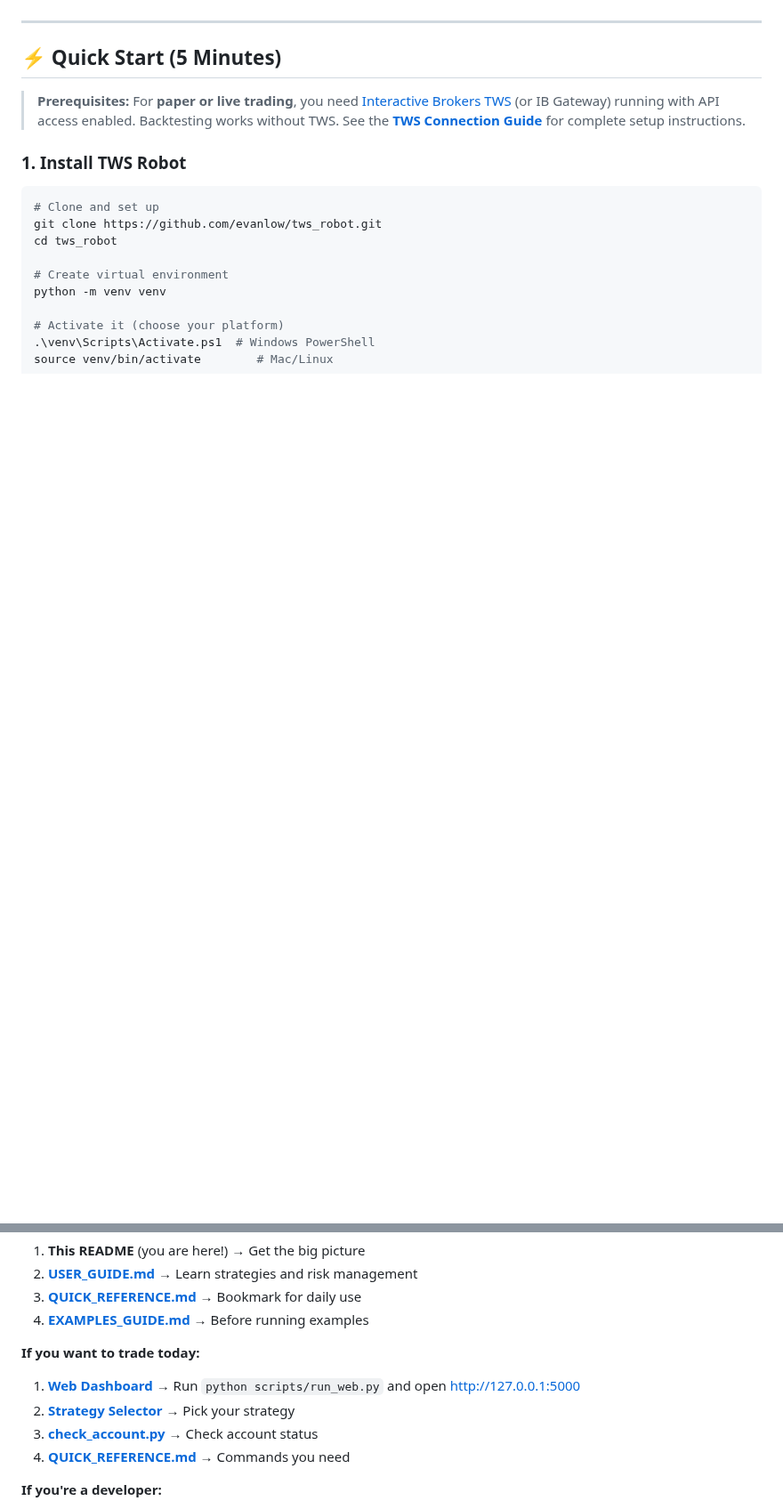
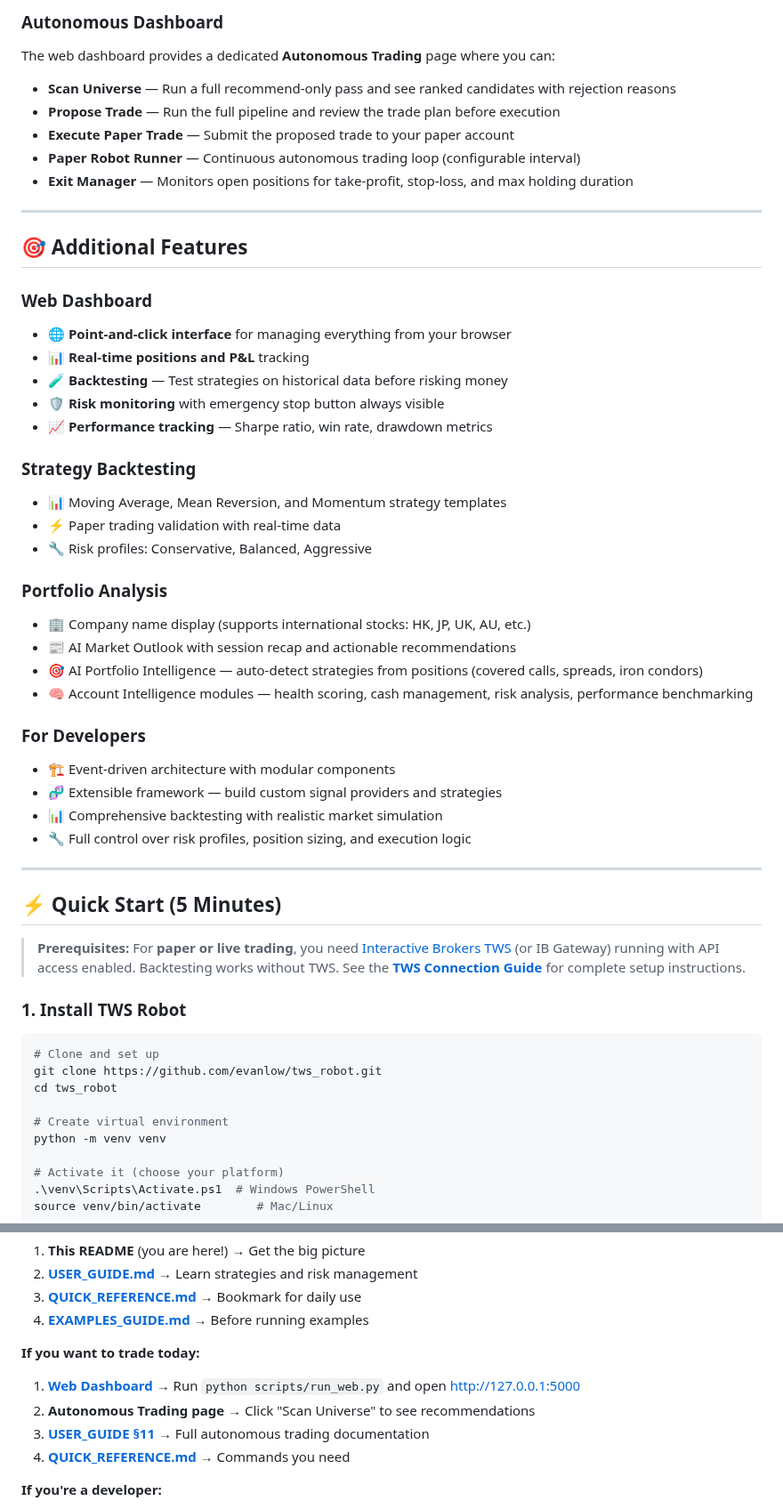
Before and after one commit to evanlow/tws_robot, a Markdown page: README.md, 2 parts joined by grey strips. Shown at 89% size. Drawn GitHub-style; blank space fills up the shorter version.

```diff
--- a/README.md
+++ b/README.md
@@ -54,3 +61,39 @@ TWS Robot is experimental open-source software for use with Interactive Brokers
+### Autonomous Dashboard
+
+The web dashboard provides a dedicated **Autonomous Trading** page where you can:
+- **Scan Universe** — Run a full recommend-only pass and see ranked candidates with rejection reasons
+- **Propose Trade** — Run the full pipeline and review the trade plan before execution
+- **Execute Paper Trade** — Submit the proposed trade to your paper account
+- **Paper Robot Runner** — Continuous autonomous trading loop (configurable interval)
+- **Exit Manager** — Monitors open positions for take-profit, stop-loss, and max holding duration
+
+---
+
+## 🎯 Additional Features
+
+### Web Dashboard
+- 🌐 **Point-and-click interface** for managing everything from your browser
+- 📊 **Real-time positions and P&L** tracking
+- 🧪 **Backtesting** — Test strategies on historical data before risking money
+- 🛡️ **Risk monitoring** with emergency stop button always visible
+- 📈 **Performance tracking** — Sharpe ratio, win rate, drawdown metrics
+
+### Strategy Backtesting
+- 📊 Moving Average, Mean Reversion, and Momentum strategy templates
+- ⚡ Paper trading validation with real-time data
+- 🔧 Risk profiles: Conservative, Balanced, Aggressive
+
+### Portfolio Analysis
+- 🏢 Company name display (supports international stocks: HK, JP, UK, AU, etc.)
+- 📰 AI Market Outlook with session recap and actionable recommendations
+- 🎯 AI Portfolio Intelligence — auto-detect strategies from positions (covered calls, spreads, iron condors)
+- 🧠 Account Intelligence modules — health scoring, cash management, risk analysis, performance benchmarking
+
+### For Developers
+- 🏗️ Event-driven architecture with modular components
+- 🧬 Extensible framework — build custom signal providers and strategies
+- 📊 Comprehensive backtesting with realistic market simulation
+- 🔧 Full control over risk profiles, position sizing, and execution logic
 
 ---
 
@@ -475,8 +528,8 @@ Choose your comfort level:
 
 **If you want to trade today:**
 1. **[Web Dashboard](scripts/run_web.py)** → Run `python scripts/run_web.py` and open http://127.0.0.1:5000
-2. **[Strategy Selector](scripts/strategy_selector.py)** → Pick your strategy
-3. **[check_account.py](scripts/check_account.py)** → Check account status
+2. **Autonomous Trading page** → Click "Scan Universe" to see recommendations
+3. **[USER_GUIDE §11](docs/USER_GUIDE.md#11-autonomous-trading)** → Full autonomous trading documentation
 4. **[QUICK_REFERENCE.md](docs/QUICK_REFERENCE.md)** → Commands you need
 
 **If you're a developer:**
```
Also changed, not shown: other parts of README.md (+115 -89 lines).
